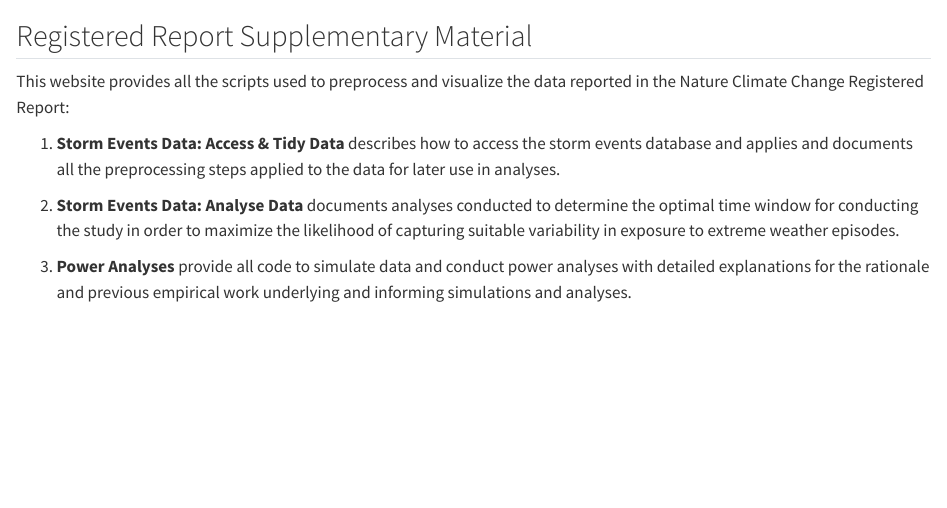
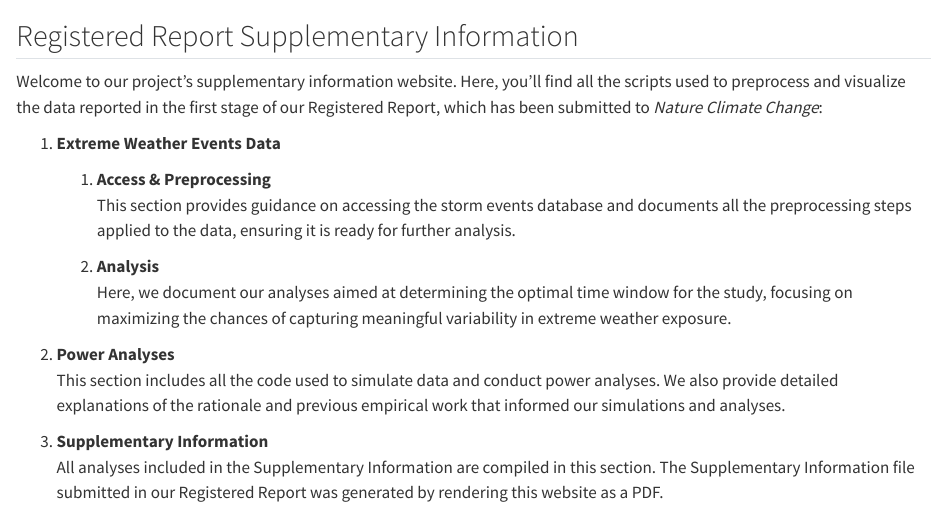
Before and after one commit to EGuizarRosales/EcoTRACE_RRNatClimChange, a Quarto document (index.qmd): the page in a window 1100 px wide, from 300 px down. Rendered offline with R 4.5, knitr and Pandoc in place of Quarto, with nearby package versions.

Commit message:
Updated intex.qmd and unified extreme weeather data terms

```diff
--- a/_quarto.yml
+++ b/_quarto.yml
@@ -13,12 +13,12 @@ website:
   title: "EcoTRACE"
   navbar:
     left:
-      - text: Storm Events Data
+      - text: Extreme Weather Events Data
         menu:
         - href: scripts/accessStormEventsData.qmd
-          text: Access & Tidy Data
+          text: Access & Preprocessing
         - href: scripts/analyseStormEventsData.qmd
-          text: Analyse Data
+          text: Analysis
       - href: scripts/powerSimulations.qmd
         text: Power Analyses
       - href: scripts/supplementaryInformation.qmd
--- a/index.qmd
+++ b/index.qmd
@@ -1,11 +1,19 @@
 ![](images/Logo_Globe_EcoTRACE.jpg){fig-align="center" width="300"}
 
-## Registered Report Supplementary Material
+## Registered Report Supplementary Information
 
-This website provides all the scripts used to preprocess and visualize the data reported in the Nature Climate Change Registered Report:
+Welcome to our project's supplementary information website. Here, you'll find all the scripts used to preprocess and visualize the data reported in the first stage of our Registered Report, which has been submitted to *Nature Climate Change*:
 
-1.  **Storm Events Data: Access & Tidy Data** describes how to access the storm events database and applies and documents all the preprocessing steps applied to the data for later use in analyses.
+1.  **Extreme Weather Events Data**
 
-2.  **Storm Events Data: Analyse Data** documents analyses conducted to determine the optimal time window for conducting the study in order to maximize the likelihood of capturing suitable variability in exposure to extreme weather episodes.
+    1.  **Access & Preprocessing**\
+        This section provides guidance on accessing the storm events database and documents all the preprocessing steps applied to the data, ensuring it is ready for further analysis.
 
-3.  **Power Analyses** provide all code to simulate data and conduct power analyses with detailed explanations for the rationale and previous empirical work underlying and informing simulations and analyses.
+    2.  **Analysis\
+        **Here, we document our analyses aimed at determining the optimal time window for the study, focusing on maximizing the chances of capturing meaningful variability in extreme weather exposure.
+
+2.  **Power Analyses**\
+    This section includes all the code used to simulate data and conduct power analyses. We also provide detailed explanations of the rationale and previous empirical work that informed our simulations and analyses.
+
+3.  **Supplementary Information**\
+    All analyses included in the Supplementary Information are compiled in this section. The Supplementary Information file submitted in our Registered Report was generated by rendering this website as a PDF.
```
Also changed, not shown: scripts/accessStormEventsData.qmd (+1 -1 lines), scripts/analyseStormEventsData.qmd (+1 -2 lines), .quarto/idx/index.qmd.json, .quarto/idx/scripts/accessStormEventsData.qmd.json, .quarto/idx/scripts/analyseStormEventsData.qmd.json, docs/search.json, 8 other files.
